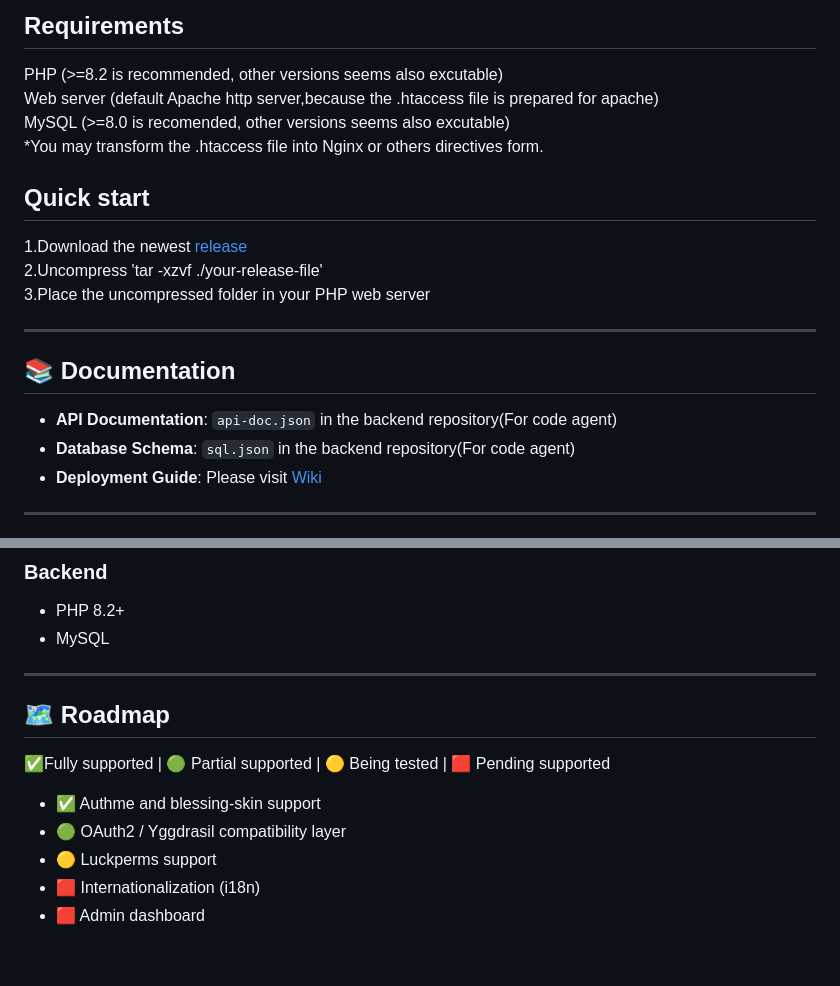
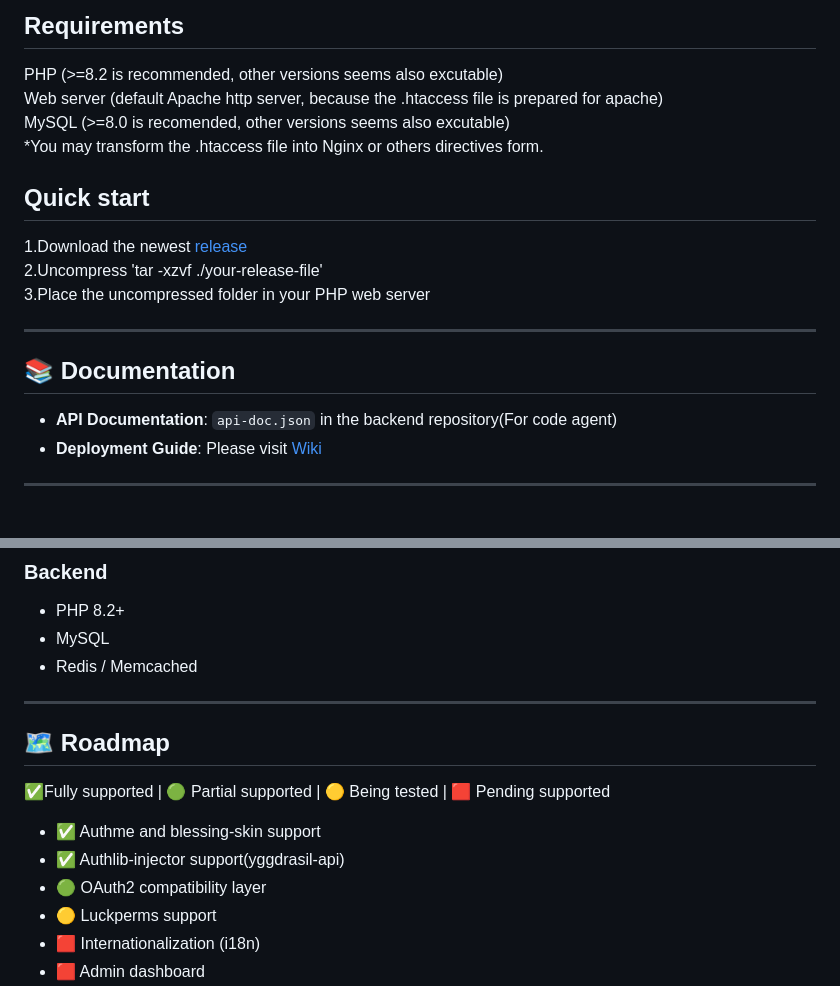
Before and after one commit to HRPAuth/HRPAuth, a Markdown page: README.md, 2 parts joined by grey strips. Rendered like a GitHub page; blank space fills up the shorter version.

```diff
--- a/README.md
+++ b/README.md
@@ -52,7 +52,7 @@ The project is currently **experimental** and under active development.
 
 ## Requirements
   PHP (>=8.2 is recommended, other versions seems also excutable)
-  Web server (default Apache http server,because the .htaccess file is prepared for apache)
+  Web server (default Apache http server, because the .htaccess file is prepared for apache)
   MySQL (>=8.0 is recomended, other versions seems also excutable)
   *You may transform the .htaccess file into Nginx or others directives form.
 ## Quick start
@@ -66,7 +66,6 @@ The project is currently **experimental** and under active development.
 ## 📚 Documentation
 
 - **API Documentation**: `api-doc.json` in the backend repository(For code agent)
-- **Database Schema**: `sql.json` in the backend repository(For code agent)
 - **Deployment Guide**:   Please visit [Wiki](https://github.com/HRPAuth/HRPAuth/wiki)
 
 ---
@@ -82,13 +81,15 @@ The project is currently **experimental** and under active development.
 ### Backend
 - PHP 8.2+
 - MySQL
+- Redis / Memcached
 
 ---
 
 ## 🗺 Roadmap
 ✅Fully supported | 🟢 Partial supported | 🟡 Being tested | 🟥 Pending supported
 - ✅ Authme and blessing-skin support
-- 🟢 OAuth2 / Yggdrasil compatibility layer
+- ✅ Authlib-injector support(yggdrasil-api)
+- 🟢 OAuth2 compatibility layer
 - 🟡 Luckperms support
 - 🟥 Internationalization (i18n)
 - 🟥 Admin dashboard
```
